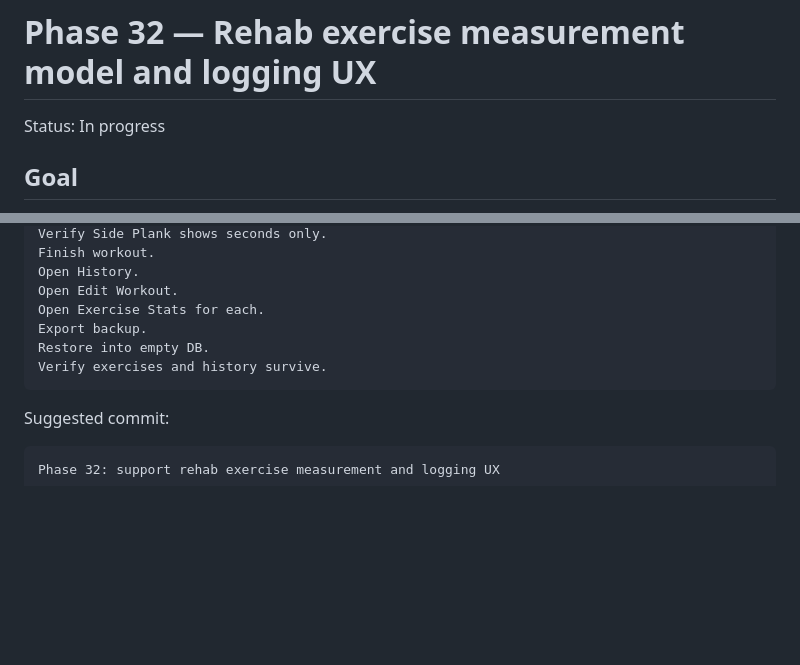
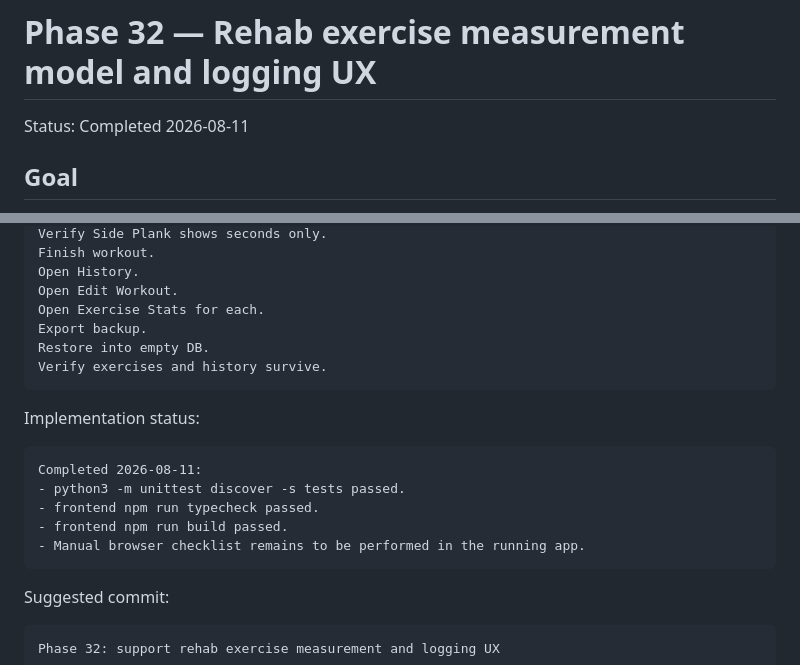
Before and after one commit to mykzhu/training_log, a Markdown page: docs/CODEX_PLAN.md, 2 parts joined by grey strips. Drawn GitHub-style; blank space fills up the shorter version.

Commit message:
Phase 32: record verification completion

````diff
--- a/docs/CODEX_PLAN.md
+++ b/docs/CODEX_PLAN.md
@@ -99,7 +99,7 @@ This is needed for Side Plank, Front Plank, McGill hold, breathing holds, and ot
 
 # Phase 32 — Rehab exercise measurement model and logging UX
 
-Status: In progress
+Status: Completed 2026-08-11
 
 ## Goal
 
@@ -934,6 +934,16 @@ Restore into empty DB.
 Verify exercises and history survive.
 ```
 
+Implementation status:
+
+```text
+Completed 2026-08-11:
+- python3 -m unittest discover -s tests passed.
+- frontend npm run typecheck passed.
+- frontend npm run build passed.
+- Manual browser checklist remains to be performed in the running app.
+```
+
 Suggested commit:
 
 ```text
````
